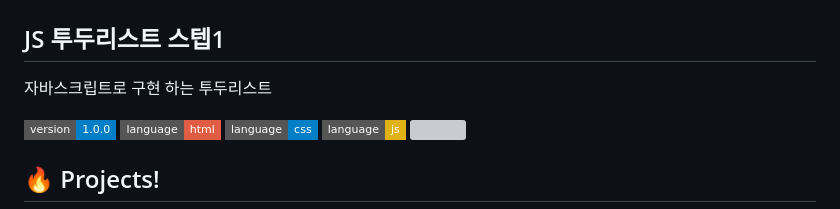
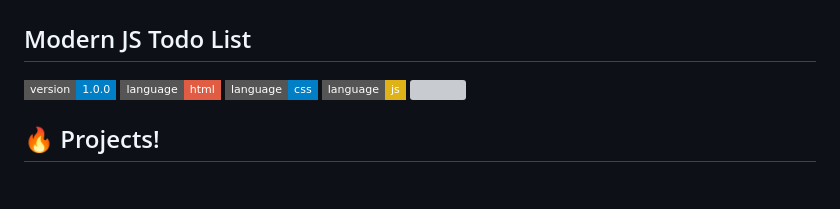
Before and after one commit to junwork123/Modern-Js-Todo-List, a Markdown page: README.md, the part around the change. Drawn GitHub-style; badges without logos; blank space fills up the shorter version; grey boxes are pictures that could not be loaded.

```diff
--- a/README.md
+++ b/README.md
@@ -1,8 +1,7 @@
 <p align="middle" >
   <img width="200px;" src="src/images/check_list.png"/>
 </p>
-<h2 align="middle">JS 투두리스트 스텝1</h2>
-<p align="middle">자바스크립트로 구현 하는 투두리스트</p>
+<h2 align="middle">Modern JS Todo List</h2>
 <p align="middle">
   <img src="https://img.shields.io/badge/version-1.0.0-blue?style=flat-square" alt="template version"/>
   <img src="https://img.shields.io/badge/language-html-red.svg?style=flat-square"/>
```
